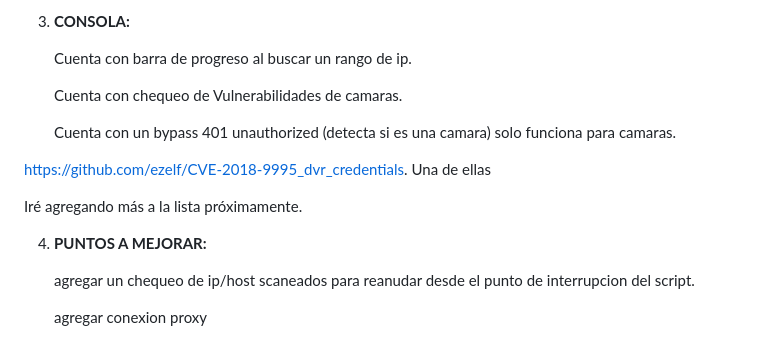
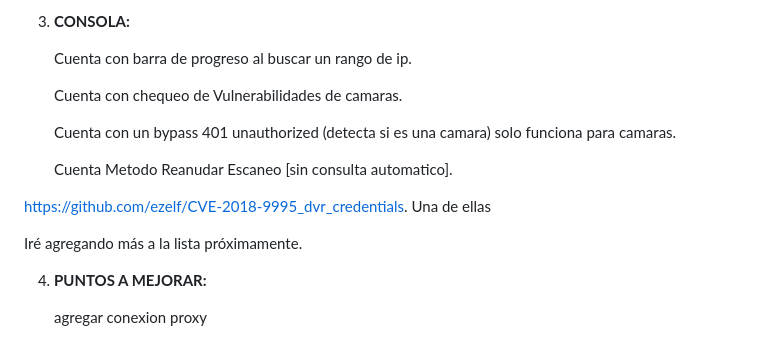
Before and after one commit to Fabri15544/Tron-Search, a Markdown page: README.md, the part around the change. Drawn GitHub-style.

```diff
--- a/README.md
+++ b/README.md
@@ -55,12 +55,12 @@ Este script en Python te permite escanear puertos en un rango de direcciones IP
 
    Cuenta con un bypass 401 unauthorized (detecta si es una camara) solo funciona para camaras.
 
+   Cuenta Metodo Reanudar Escaneo [sin consulta automatico].
+
   https://github.com/ezelf/CVE-2018-9995_dvr_credentials. Una de ellas
 
   Iré agregando más a la lista próximamente.
 
 4. **PUNTOS A MEJORAR:**
 
-   agregar un chequeo de ip/host scaneados para reanudar desde el punto de interrupcion del script.
-
    agregar conexion proxy
```
